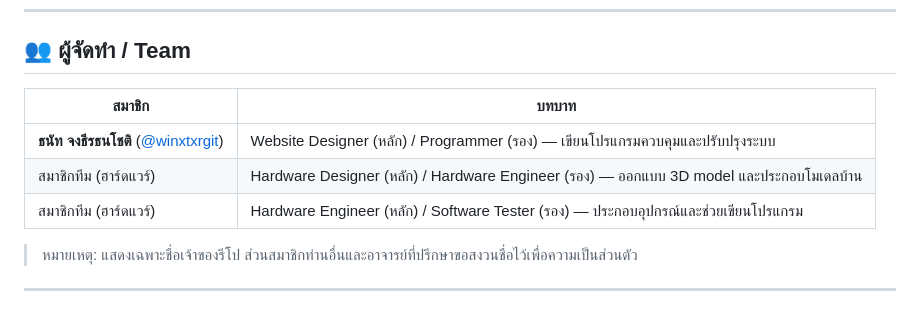
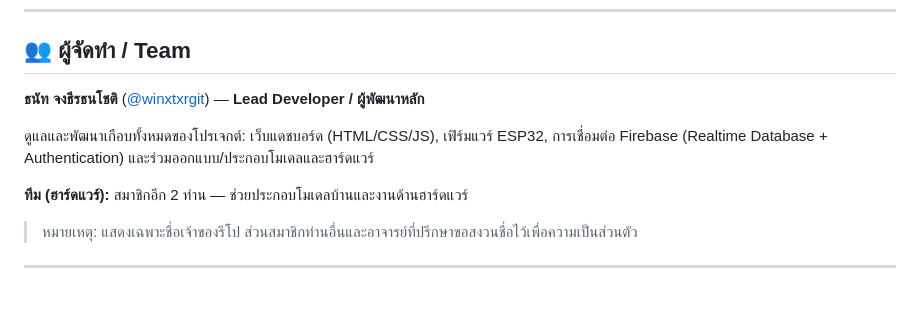
Before and after one commit to winxtxrgit/smart-home-esp32, a Markdown page: README.md, the part around the change. GitHub-like rendering.

Commit message:
docs: credit lead developer, keep hardware team as brief acknowledgment

```diff
--- a/README.md
+++ b/README.md
@@ -200,11 +200,12 @@ cd web && firebase deploy
 
 ## 👥 ผู้จัดทำ / Team
 
-| สมาชิก | บทบาท |
-|--------|-------|
-| **ธนัท จงธีรธนโชติ** ([@winxtxrgit](https://github.com/winxtxrgit)) | Website Designer (หลัก) / Programmer (รอง) — เขียนโปรแกรมควบคุมและปรับปรุงระบบ |
-| สมาชิกทีม (ฮาร์ดแวร์) | Hardware Designer (หลัก) / Hardware Engineer (รอง) — ออกแบบ 3D model และประกอบโมเดลบ้าน |
-| สมาชิกทีม (ฮาร์ดแวร์) | Hardware Engineer (หลัก) / Software Tester (รอง) — ประกอบอุปกรณ์และช่วยเขียนโปรแกรม |
+**ธนัท จงธีรธนโชติ** ([@winxtxrgit](https://github.com/winxtxrgit)) — **Lead Developer / ผู้พัฒนาหลัก**
+
+ดูแลและพัฒนาเกือบทั้งหมดของโปรเจกต์: เว็บแดชบอร์ด (HTML/CSS/JS), เฟิร์มแวร์ ESP32,
+การเชื่อมต่อ Firebase (Realtime Database + Authentication) และร่วมออกแบบ/ประกอบโมเดลและฮาร์ดแวร์
+
+**ทีม (ฮาร์ดแวร์):** สมาชิกอีก 2 ท่าน — ช่วยประกอบโมเดลบ้านและงานด้านฮาร์ดแวร์
 
 > หมายเหตุ: แสดงเฉพาะชื่อเจ้าของรีโป ส่วนสมาชิกท่านอื่นและอาจารย์ที่ปรึกษาขอสงวนชื่อไว้เพื่อความเป็นส่วนตัว
 
```
